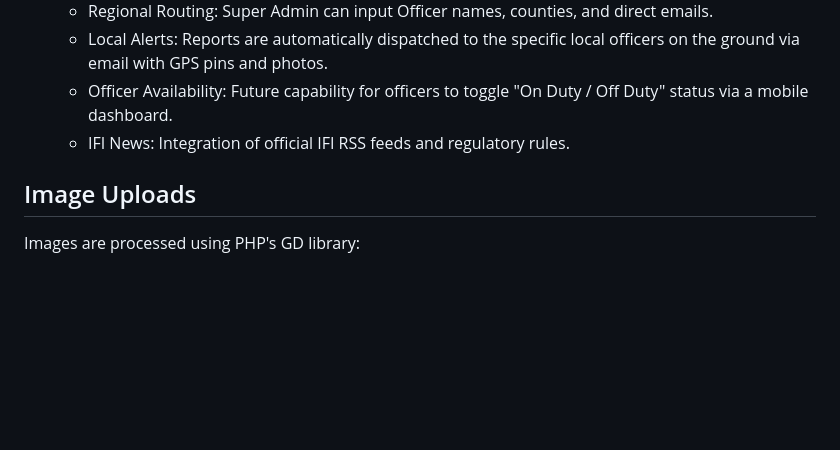
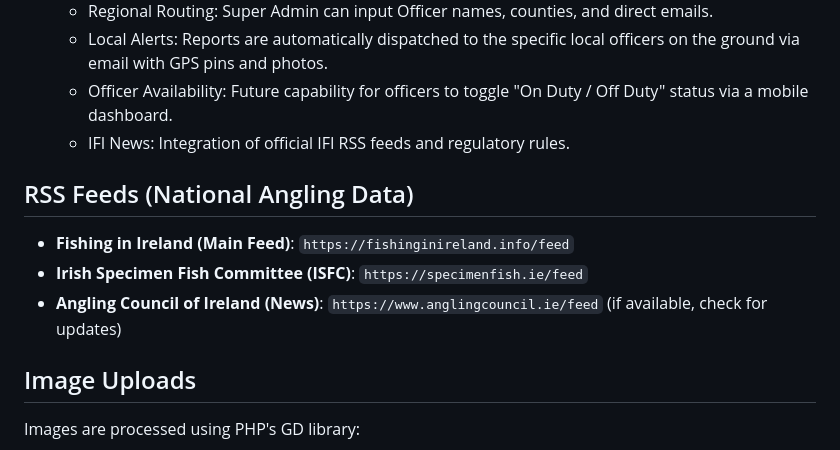
Before and after one commit to Kainitiative/angling-club-manager, a Markdown page: replit.md, the part around the change. Drawn GitHub-style; blank space fills up the shorter version.

Commit message:
Add RSS feed information to the project roadmap
Document national angling RSS feeds for Fishing in Ireland, ISFC, and Angling Council of Ireland in replit.md.

Replit-Commit-Author: Agent
Replit-Commit-Session-Id: 58adf6aa-5ae2-40fc-87e7-fc4317eb23ae
Replit-Commit-Checkpoint-Type: full_checkpoint
Replit-Commit-Event-Id: fd5d2307-8816-4306-8ff1-6df91b9c0730
Replit-Commit-Screenshot-Url: https://storage.googleapis.com/screenshot-production-us-central1/6ea58eb3-1b86-4cb1-a121-297f99a7e4e6/58adf6aa-5ae2-40fc-87e7-fc4317eb23ae/U3PcwYN
Replit-Helium-Checkpoint-Created: true

```diff
--- a/replit.md
+++ b/replit.md
@@ -160,6 +160,11 @@ User Roles:
     - Officer Availability: Future capability for officers to toggle "On Duty / Off Duty" status via a mobile dashboard.
     - IFI News: Integration of official IFI RSS feeds and regulatory rules.
 
+## RSS Feeds (National Angling Data)
+- **Fishing in Ireland (Main Feed)**: `https://fishinginireland.info/feed`
+- **Irish Specimen Fish Committee (ISFC)**: `https://specimenfish.ie/feed`
+- **Angling Council of Ireland (News)**: `https://www.anglingcouncil.ie/feed` (if available, check for updates)
+
 ## Image Uploads
 Images are processed using PHP's GD library:
 - **Logo uploads**: Resized to max 200x200px, saved as PNG (preserves transparency) or JPEG
```
